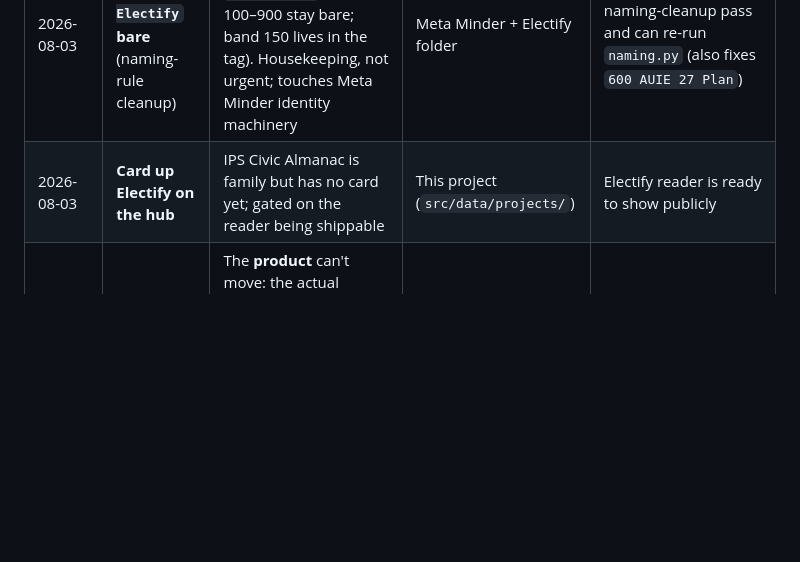
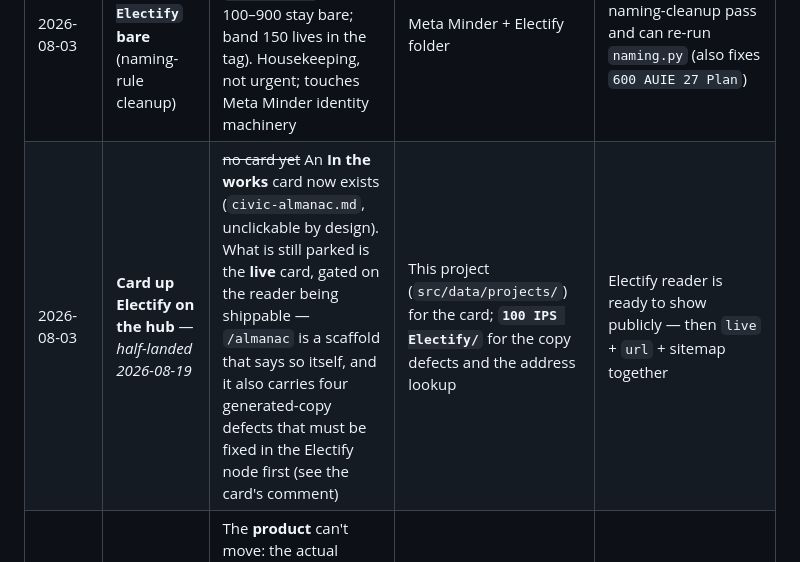
Before and after one commit to inplainsight-dc/plain-sight, a Markdown page: PARKING_LOT.md, the part around the change. Drawn GitHub-style; blank space fills up the shorter version.

```diff
--- a/PARKING_LOT.md
+++ b/PARKING_LOT.md
@@ -15,7 +15,7 @@ Items set aside **on purpose**. They are not active threads for the hub and must
 | Parked on | Item | Why parked | Where it really belongs | Ungate-when |
 |-----------|------|-----------|------------------------|-------------|
 | 2026-08-03 | **Rename `100 IPS Electify` bare** (naming-rule cleanup) | Folder carries a `100 ` prefix that violates `naming.json` (bands 100–900 stay bare; band 150 lives in the tag). Housekeeping, not urgent; touches Meta Minder identity machinery | Meta Minder + Electify folder | You're doing a naming-cleanup pass and can re-run `naming.py` (also fixes `600 AUIE 27 Plan`) |
-| 2026-08-03 | **Card up Electify on the hub** | IPS Civic Almanac is family but has no card yet; gated on the reader being shippable | This project (`src/data/projects/`) | Electify reader is ready to show publicly |
+| 2026-08-03 | **Card up Electify on the hub** — _half-landed 2026-08-19_ | ~~no card yet~~ An **In the works** card now exists (`civic-almanac.md`, unclickable by design). What is still parked is the **live** card, gated on the reader being shippable — `/almanac` is a scaffold that says so itself, and it also carries four generated-copy defects that must be fixed in the Electify node first (see the card's comment) | This project (`src/data/projects/`) for the card; **`100 IPS Electify/`** for the copy defects and the address lookup | Electify reader is ready to show publicly — then `live` + `url` + sitemap together |
 | 2026-08-09 | **Language access — Amharic first** (all IPS tools) | The **product** can't move: the actual Amharic legal text is gated on OHR reply → vendor → quote → native-speaker review (cost unknown, weeks out), and building the full multilingual layer before that is premature. Research is done and the warm OHR contact is captured (memory `language-access-amharic-initiative`); the outreach email is **Pippa's to send** (ANC identity). | ROADMAP 2.5 → pull back here | OHR replies / a translation vendor + cost are lined up, **or** you want the bounded string-inventory spike (one surface → word count → a real quote). ⏰ **Time-box: FY26 OHR reimbursement deadline is Oct 5, 2026 — revisit well before, don't let it lapse.** |
 
 ---
```
Also changed, not shown: ROADMAP.md (+3 -2 lines).
